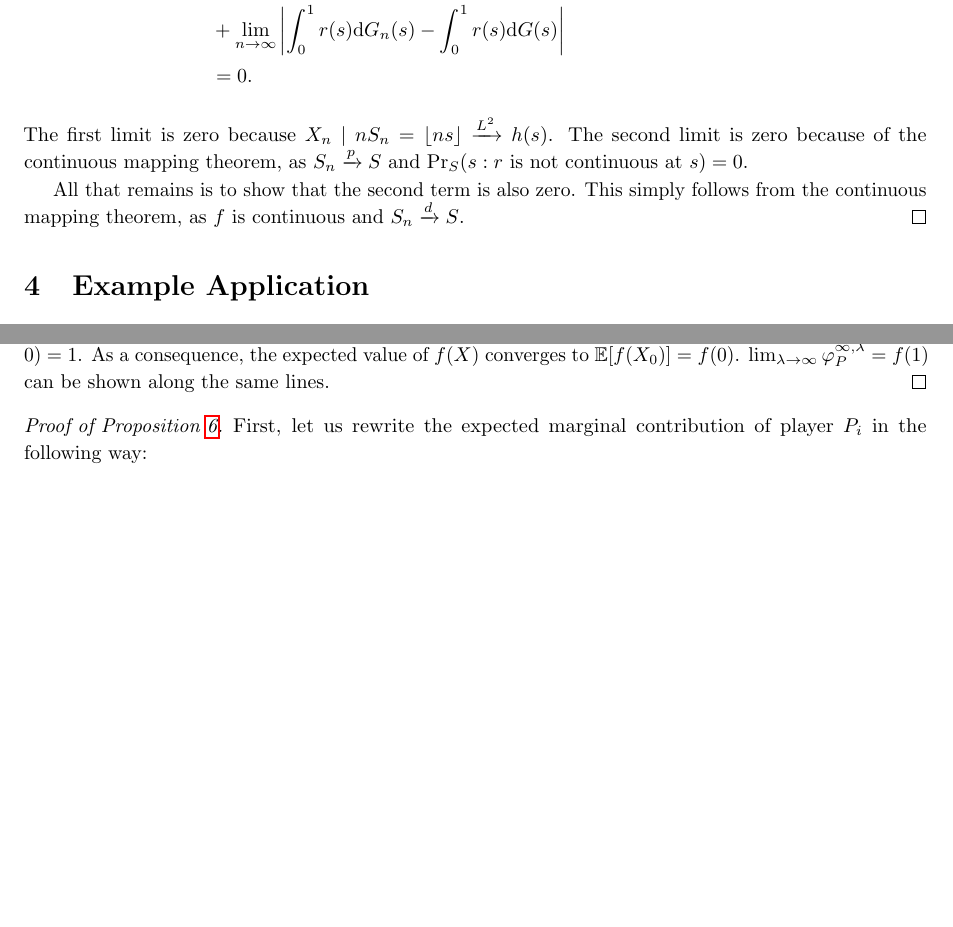
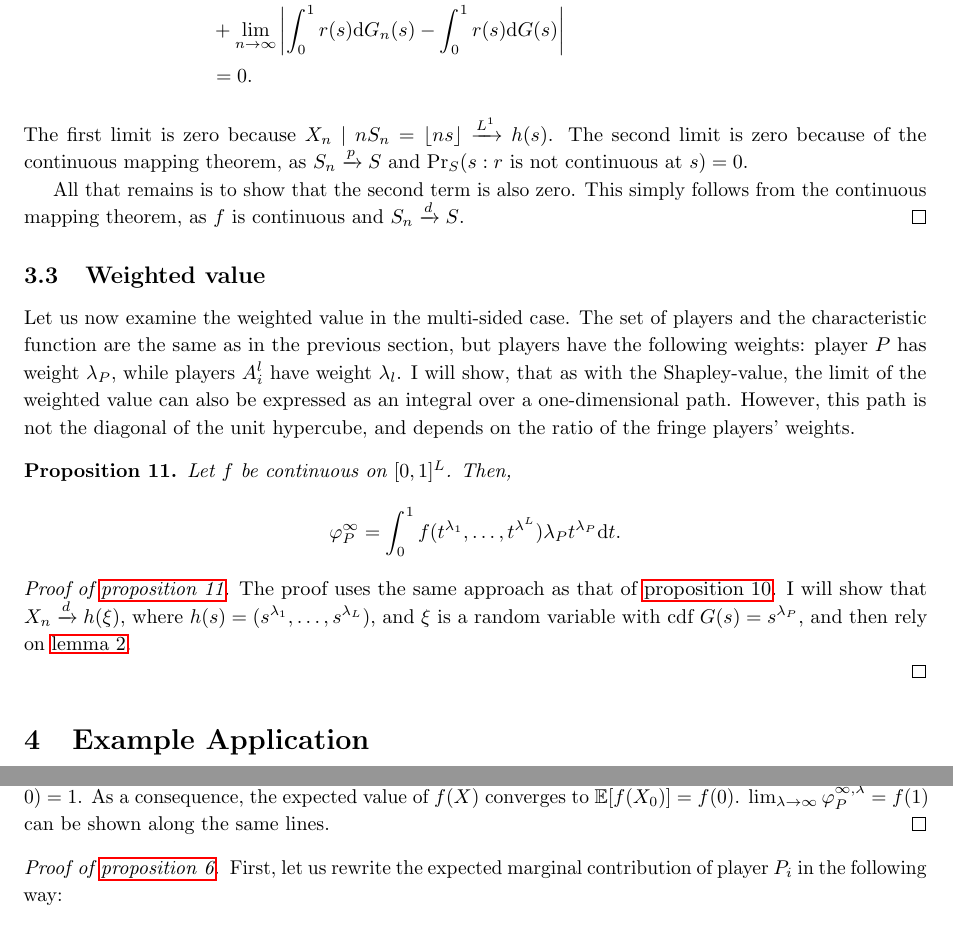
Before and after one commit to stanmart/ValueOfIntermediation, a LaTeX paper (src/paper/theory.tex): two parts of pages 12 and 20 of 21 before the commit and two parts of pages 12 and 21 of 22 after it, joined at a grey line, cut so that both start at the same text, the shorter picture padded with empty space. Compiled offline with pdfLaTeX.

Commit message:
Start working on many-sided weighted value

```diff
--- a/src/paper/theory.tex
+++ b/src/paper/theory.tex
@@ -666,11 +666,36 @@ The Shapley-value:
         &+ \lim_{n \to \infty} \left| \int_0^1 r(s) \mathrm{d}G_n(s) - \int_0^1 r(s) \mathrm{d}G(s) \right| \\
         &= 0.
     \end{align*}
-    The first limit is zero because $X_n \mid n S_n = \lfloor ns \rfloor \xrightarrow[]{L^2} h(s)$.
+    The first limit is zero because $X_n \mid n S_n = \lfloor ns \rfloor \xrightarrow[]{L^1} h(s)$.
     The second limit is zero because of the continuous mapping theorem, as $S_n \xrightarrow[]{p} S$ and $\Pr_S(s : r\text{ is not continuous at }s)= 0$.
 
     All that remains is to show that the second term is also zero.
     This simply follows from the continuous mapping theorem, as $f$ is continuous and $S_n \xrightarrow[]{d} S$.
+\end{proof}
+
+
+\subsection{Weighted value}
+
+Let us now examine the weighted value in the multi-sided case.
+The set of players and the characteristic function are the same as in the previous section, but players have the following weights: player $P$ has weight $\lambda_P$, while players $A^l_i$ have weight $\lambda_l$.
+I will show, that as with the Shapley-value, the limit of the weighted value can also be expressed as an integral over a one-dimensional path.
+However, this path is not the diagonal of the unit hypercube, and depends on the ratio of the fringe players' weights.
+
+\begin{proposition}
+    \label{prop:many_sided_weighted}
+    Let $f$ be continuous on $[0, 1]^L$.
+    Then,
+    \begin{align*}
+        \varphi_P^\infty & = \int_0^1 f(t^{\lambda_1}, \dots, t^{\lambda^L}) \lambda_P t^{\lambda_P} \dt.
+    \end{align*}
+\end{proposition}
+
+\begin{proof}[Proof of \cref{prop:many_sided_weighted}]
+    The proof uses the same approach as that of \cref{prop:many_sided_shapley}.
+    I will show that $X_n \xrightarrow[]{d} h(\xi)$, where $h(s) = (s^{\lambda_1}, \dots, s^{\lambda_L})$, and $\xi$ is a random variable with cdf $G(s) = s^{\lambda_P}$, and then rely on \cref{lem:many_sided_manifold}.
+
+
+
 \end{proof}
 
 
@@ -1091,7 +1116,7 @@ Finally, with time, the cooperative approach to profit distribution could become
     $\lim_{\lambda \to \infty} \varphi^{\infty, \lambda}_P = f(1)$ can be shown along the same lines.
 \end{proof}
 
-\begin{proof}[Proof of Proposition \ref{prop:multiple_platforms}]
+\begin{proof}[Proof of \cref{prop:multiple_platforms}]
     \label{prop:one_sided_multiple}
     First, let us rewrite the expected marginal contribution of player $P_i$ in the following way:
     \begin{align*}
```
Also changed, not shown: src/paper/theory.tex (26 more changed lines).
